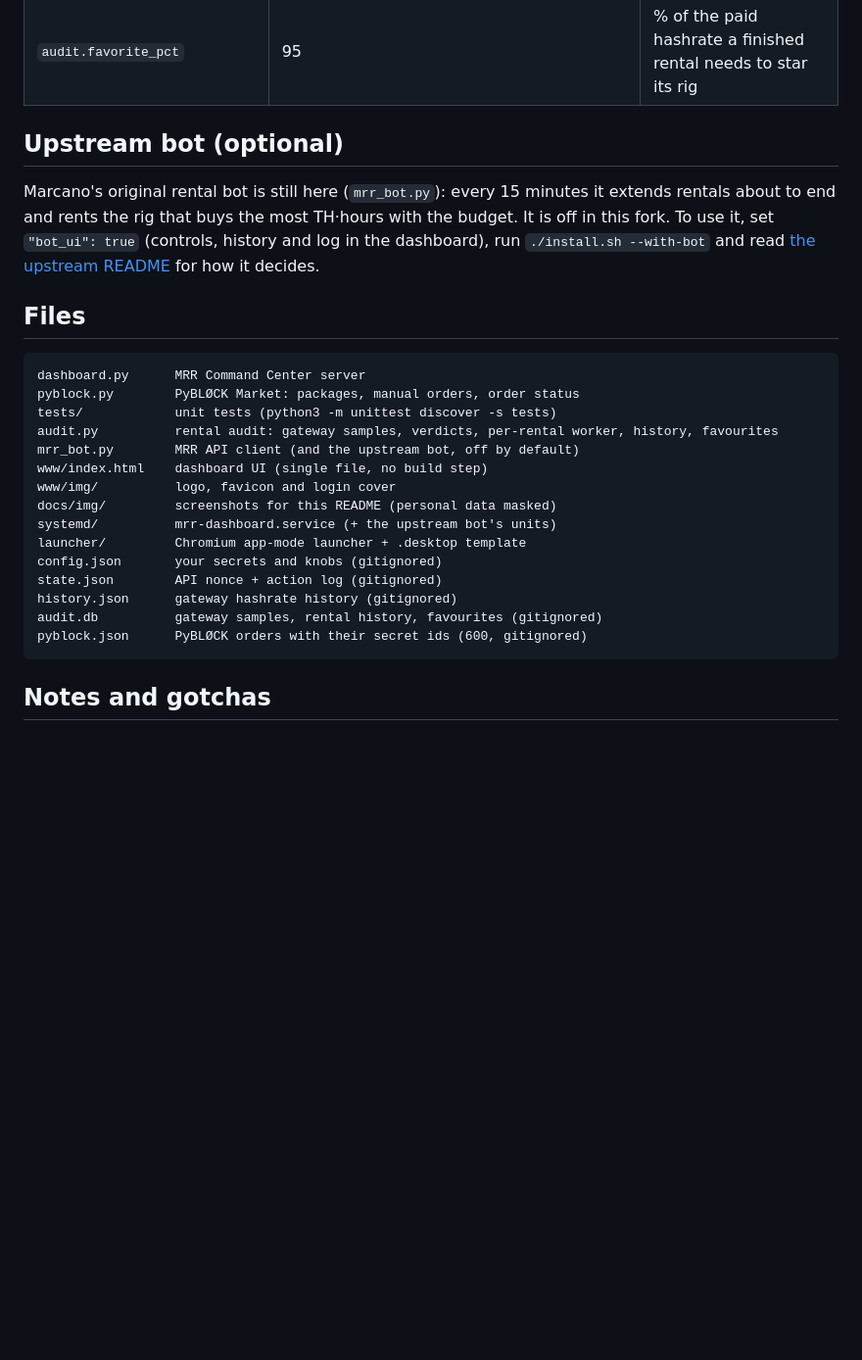
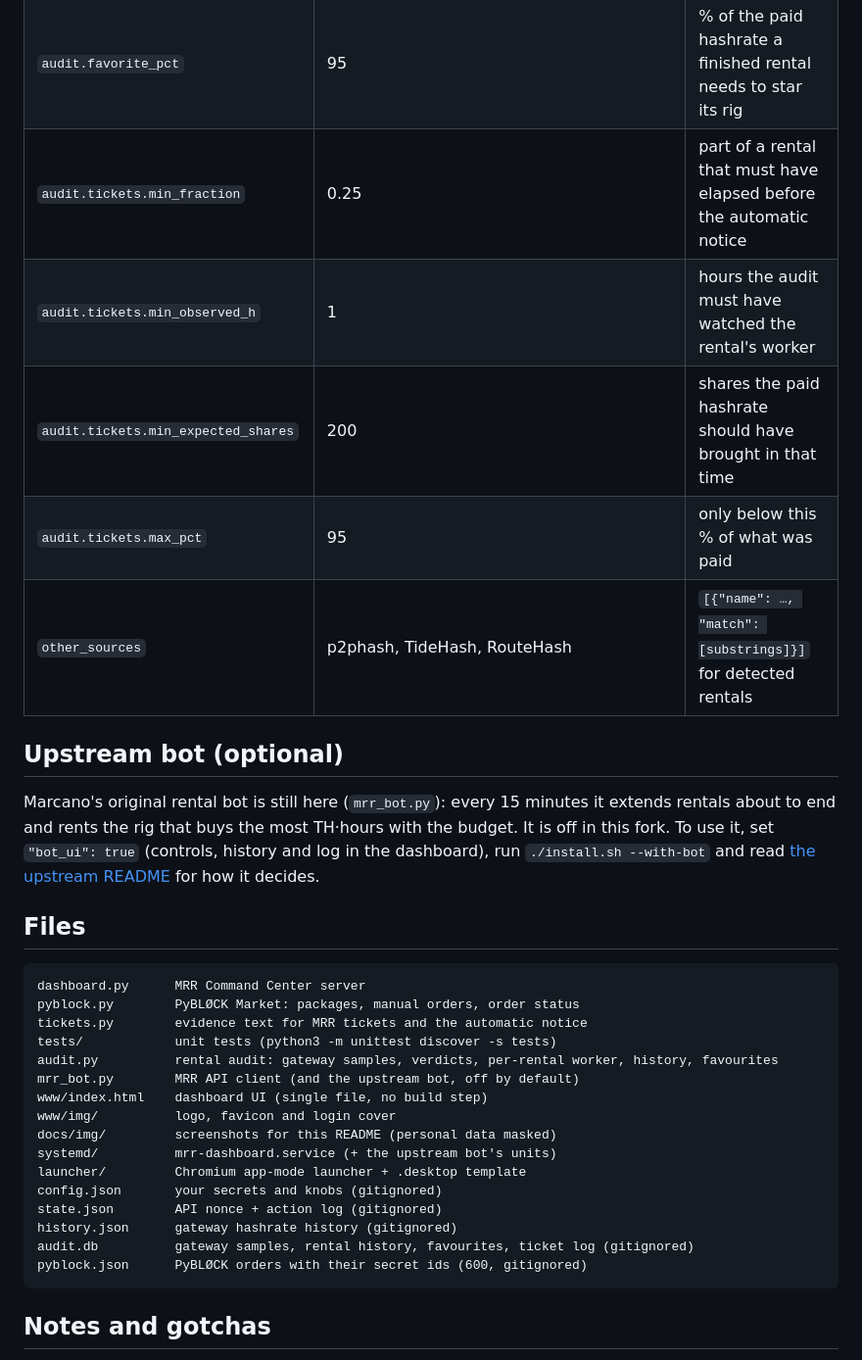
Before and after one commit to Kilombino/mrr-command-center, a Markdown page: README.md, the part around one of its changes. Shown at 98% size. Rendered like a GitHub page; blank space fills up the shorter version.

````diff
--- a/README.md
+++ b/README.md
@@ -238,6 +284,11 @@ Keys marked *market* decide which rigs the market card lists (and the upstream b
 | `audit.series_hours` / `audit.series_bucket_s` | 6 / 600 | per-rental chart span and bucket |
 | `audit.history_days` | 7 | how long finished rentals stay in the history |
 | `audit.favorite_pct` | 95 | % of the paid hashrate a finished rental needs to star its rig |
+| `audit.tickets.min_fraction` | 0.25 | part of a rental that must have elapsed before the automatic notice |
+| `audit.tickets.min_observed_h` | 1 | hours the audit must have watched the rental's worker |
+| `audit.tickets.min_expected_shares` | 200 | shares the paid hashrate should have brought in that time |
+| `audit.tickets.max_pct` | 95 | only below this % of what was paid |
+| `other_sources` | p2phash, TideHash, RouteHash | `[{"name": …, "match": [substrings]}]` for detected rentals |
 
 ## Upstream bot (optional)
 
@@ -253,6 +304,7 @@ how it decides.
 ```
 dashboard.py      MRR Command Center server
 pyblock.py        PyBLØCK Market: packages, manual orders, order status
+tickets.py        evidence text for MRR tickets and the automatic notice
 tests/            unit tests (python3 -m unittest discover -s tests)
 audit.py          rental audit: gateway samples, verdicts, per-rental worker, history, favourites
 mrr_bot.py        MRR API client (and the upstream bot, off by default)
@@ -264,7 +316,7 @@ launcher/         Chromium app-mode launcher + .desktop template
 config.json       your secrets and knobs (gitignored)
 state.json        API nonce + action log (gitignored)
 history.json      gateway hashrate history (gitignored)
-audit.db          gateway samples, rental history, favourites (gitignored)
+audit.db          gateway samples, rental history, favourites, ticket log (gitignored)
 pyblock.json      PyBLØCK orders with their secret ids (600, gitignored)
 ```
 
````
Also changed, not shown: other parts of README.md (+50 -4 lines), CHANGELOG.md (added, +51 -0 lines), docs/img/history.jpg, docs/img/rentals.jpg, docs/img/ticket.jpg (added), 6 other files.
